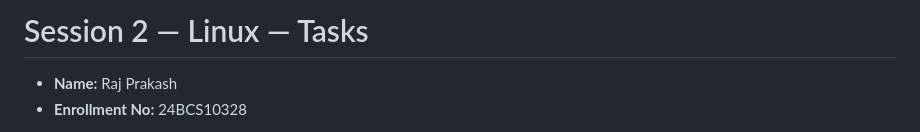
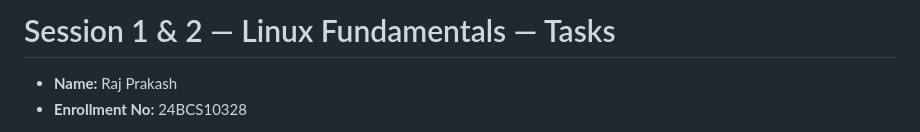
Before and after one commit to RajPrakash681/devops-heros-notes, a Markdown page: session2-linux/task/README.md, the part around the change. GitHub-like rendering.

```diff
--- a/session2-linux/task/README.md
+++ b/session2-linux/task/README.md
@@ -1,4 +1,4 @@
-# Session 2 — Linux — Tasks
+# Session 1 & 2 — Linux Fundamentals — Tasks
 
 - **Name:** Raj Prakash
 - **Enrollment No:** 24BCS10328
```
Also changed, not shown: session10-k8s-core-objects/task/README.md (+1 -1 lines).
